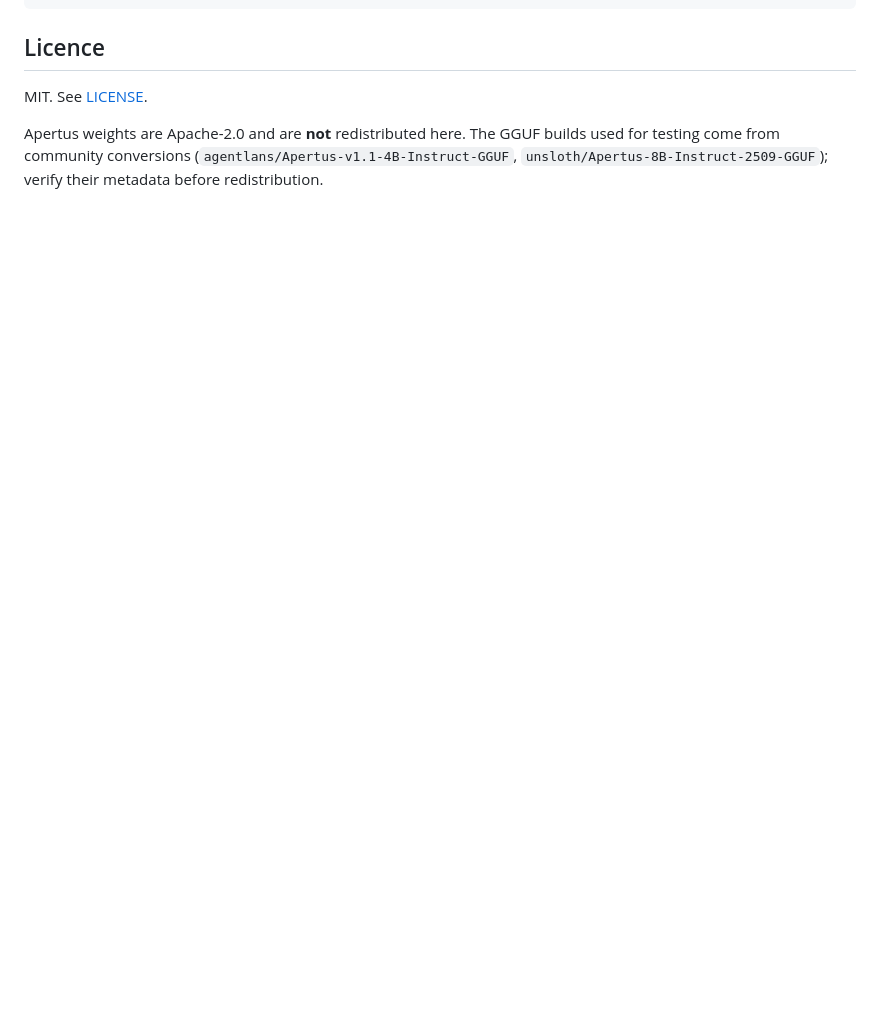
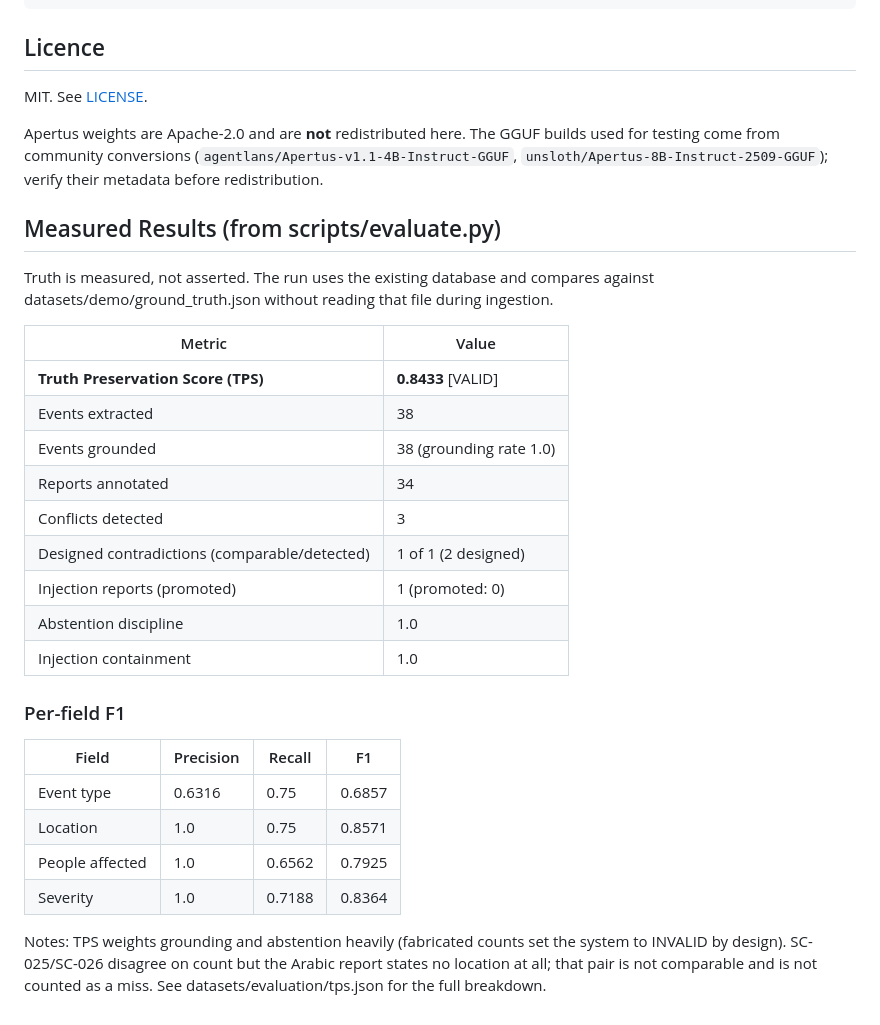
Before and after one commit to Hmoute-Oussama/CrisisMesh-Apertus, a Markdown page: README.md, the part around the change. Rendered like a GitHub page; blank space fills up the shorter version.

Commit message:
Add 3-minute demo script and TPS results to README

```diff
--- a/README.md
+++ b/README.md
@@ -288,3 +288,29 @@ builds used for testing come from community conversions
 (`agentlans/Apertus-v1.1-4B-Instruct-GGUF`,
 `unsloth/Apertus-8B-Instruct-2509-GGUF`); verify their metadata before
 redistribution.
+## Measured Results (from scripts/evaluate.py)
+
+Truth is measured, not asserted. The run uses the existing database and compares against datasets/demo/ground_truth.json without reading that file during ingestion.
+
+| Metric | Value |
+|---|---|
+| **Truth Preservation Score (TPS)** | **0.8433** [VALID] |
+| Events extracted | 38 |
+| Events grounded | 38 (grounding rate 1.0) |
+| Reports annotated | 34 |
+| Conflicts detected | 3 |
+| Designed contradictions (comparable/detected) | 1 of 1 (2 designed) |
+| Injection reports (promoted) | 1 (promoted: 0) |
+| Abstention discipline | 1.0 |
+| Injection containment | 1.0 |
+
+### Per-field F1
+
+| Field | Precision | Recall | F1 |
+|---|---|---|---|
+| Event type | 0.6316 | 0.75 | 0.6857 |
+| Location | 1.0 | 0.75 | 0.8571 |
+| People affected | 1.0 | 0.6562 | 0.7925 |
+| Severity | 1.0 | 0.7188 | 0.8364 |
+
+Notes: TPS weights grounding and abstention heavily (fabricated counts set the system to INVALID by design). SC-025/SC-026 disagree on count but the Arabic report states no location at all; that pair is not comparable and is not counted as a miss. See datasets/evaluation/tps.json for the full breakdown.
```
Also changed, not shown: docs/demo.md (added, +44 -0 lines).
